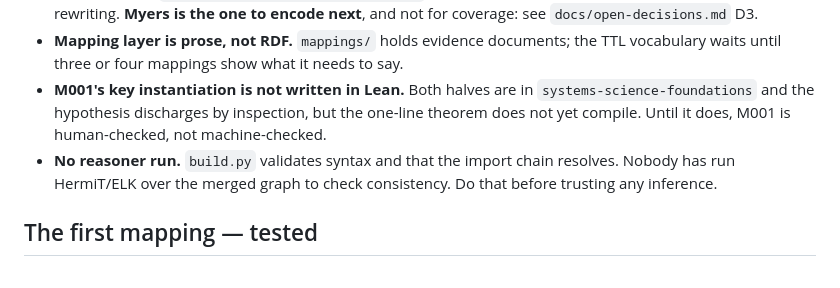
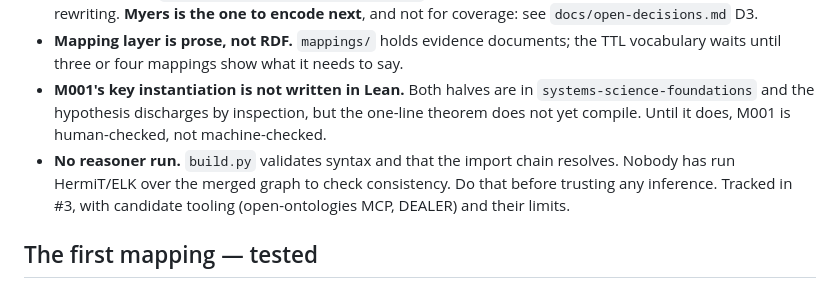
Before and after one commit to halcyonic-systems/mathematical-systems, a Markdown page: atlas/README.md, the part around the change. Drawn GitHub-style.

Commit message:
docs(atlas): link reasoner-run gap to tracking issue #3
🤖 Generated with [Claude Code](https://claude.com/claude-code)

Co-Authored-By: Claude <noreply@anthropic.com>

```diff
--- a/atlas/README.md
+++ b/atlas/README.md
@@ -113,7 +113,7 @@ Extraction can be delegated to a model. **Verification cannot.** N is set by the
 - **No Mobus, Myers, Troncale entries yet.** Per-tradition RDFs for Bunge, Mobus and Troncale already exist, abandoned, in `archive/apps/onto-viz/ontologies/` — they import nothing and need recovery + audit, not rewriting. **Myers is the one to encode next**, and not for coverage: see `docs/open-decisions.md` D3.
 - **Mapping layer is prose, not RDF.** `mappings/` holds evidence documents; the TTL vocabulary waits until three or four mappings show what it needs to say.
 - **M001's key instantiation is not written in Lean.** Both halves are in `systems-science-foundations` and the hypothesis discharges by inspection, but the one-line theorem does not yet compile. Until it does, M001 is human-checked, not machine-checked.
-- **No reasoner run.** `build.py` validates syntax and that the import chain resolves. Nobody has run HermiT/ELK over the merged graph to check consistency. Do that before trusting any inference.
+- **No reasoner run.** `build.py` validates syntax and that the import chain resolves. Nobody has run HermiT/ELK over the merged graph to check consistency. Do that before trusting any inference. Tracked in #3, with candidate tooling (open-ontologies MCP, DEALER) and their limits.
 
 ## The first mapping — tested
 
```
